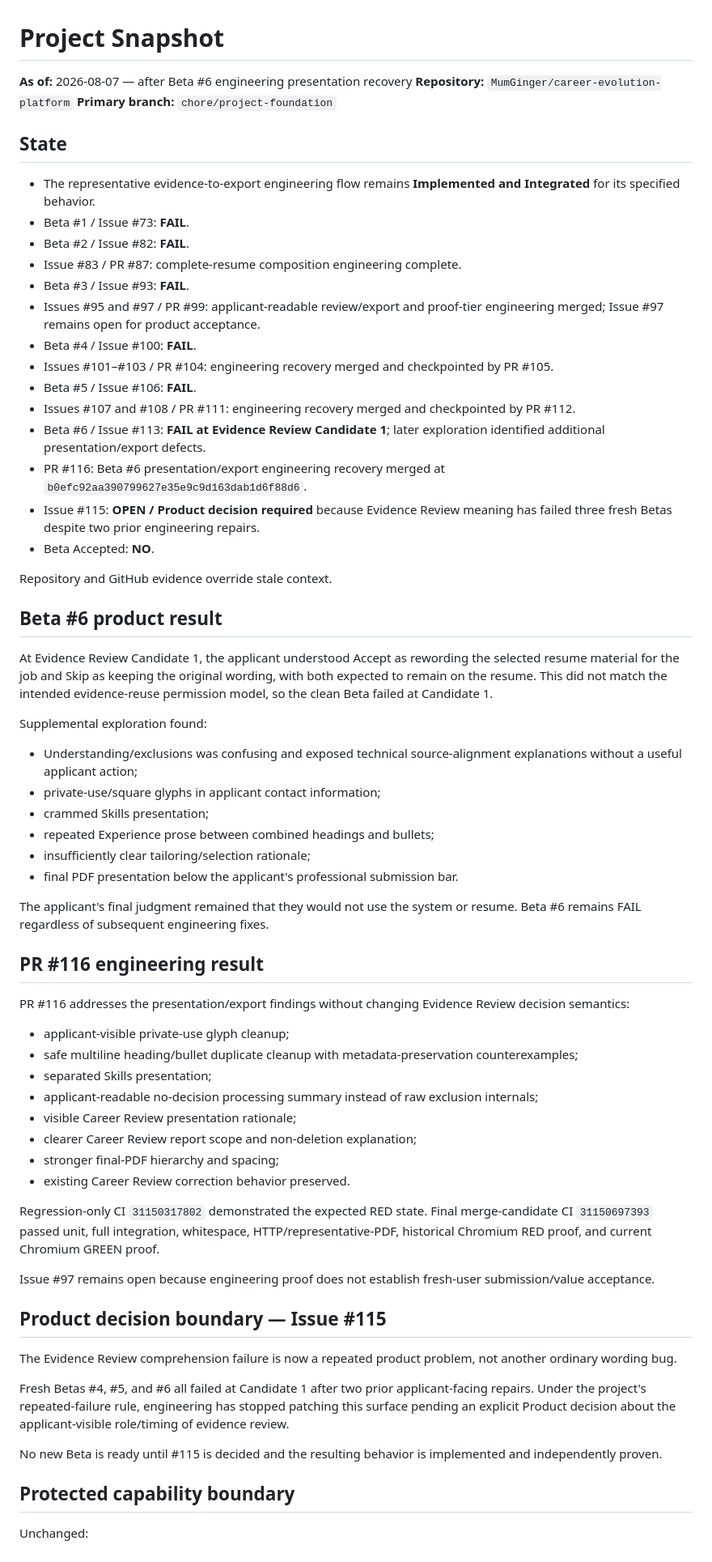
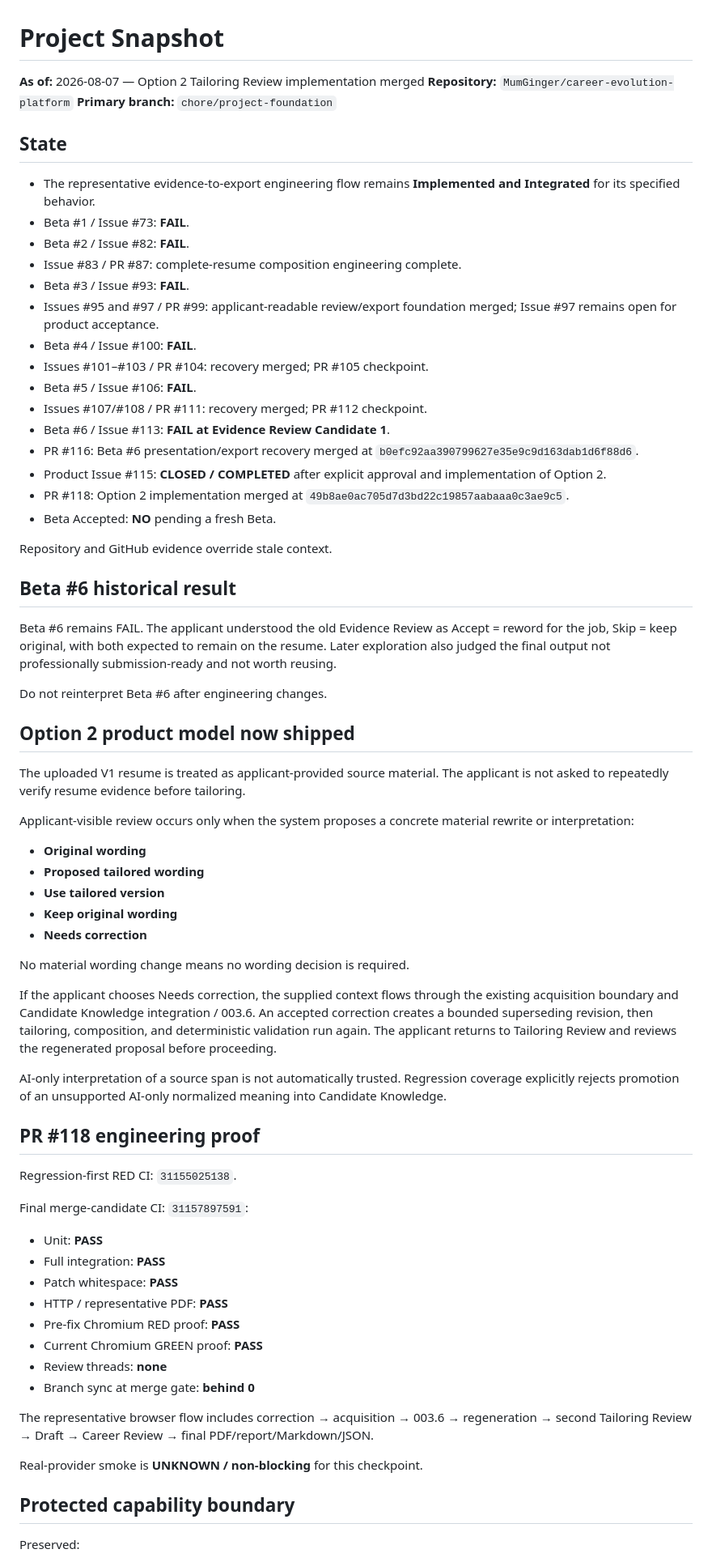
Before and after one commit to MumGinger/career-evolution-platform, a Markdown page: docs/context/project-snapshot.md, the part around one of its changes. Shown at 81% size. Rendered like a GitHub page.

Commit message:
Checkpoint Option 2 project snapshot

```diff
--- a/docs/context/project-snapshot.md
+++ b/docs/context/project-snapshot.md
@@ -1,6 +1,6 @@
 # Project Snapshot
 
-**As of:** 2026-08-07 — after Beta #6 engineering presentation recovery
+**As of:** 2026-08-07 — Option 2 Tailoring Review implementation merged
 **Repository:** `MumGinger/career-evolution-platform`
 **Primary branch:** `chore/project-foundation`
 
@@ -11,59 +11,63 @@
 - Beta #2 / Issue #82: **FAIL**.
 - Issue #83 / PR #87: complete-resume composition engineering complete.
 - Beta #3 / Issue #93: **FAIL**.
-- Issues #95 and #97 / PR #99: applicant-readable review/export and proof-tier engineering merged; Issue #97 remains open for product acceptance.
+- Issues #95 and #97 / PR #99: applicant-readable review/export foundation merged; Issue #97 remains open for product acceptance.
 - Beta #4 / Issue #100: **FAIL**.
-- Issues #101–#103 / PR #104: engineering recovery merged and checkpointed by PR #105.
+- Issues #101–#103 / PR #104: recovery merged; PR #105 checkpoint.
 - Beta #5 / Issue #106: **FAIL**.
-- Issues #107 and #108 / PR #111: engineering recovery merged and checkpointed by PR #112.
-- Beta #6 / Issue #113: **FAIL at Evidence Review Candidate 1**; later exploration identified additional presentation/export defects.
-- PR #116: Beta #6 presentation/export engineering recovery merged at `b0efc92aa390799627e35e9c9d163dab1d6f88d6`.
-- Issue #115: **OPEN / Product decision required** because Evidence Review meaning has failed three fresh Betas despite two prior engineering repairs.
-- Beta Accepted: **NO**.
+- Issues #107/#108 / PR #111: recovery merged; PR #112 checkpoint.
+- Beta #6 / Issue #113: **FAIL at Evidence Review Candidate 1**.
+- PR #116: Beta #6 presentation/export recovery merged at `b0efc92aa390799627e35e9c9d163dab1d6f88d6`.
+- Product Issue #115: **CLOSED / COMPLETED** after explicit approval and implementation of Option 2.
+- PR #118: Option 2 implementation merged at `49b8ae0ac705d7d3bd22c19857aabaaa0c3ae9c5`.
+- Beta Accepted: **NO** pending a fresh Beta.
 
 Repository and GitHub evidence override stale context.
 
-## Beta #6 product result
+## Beta #6 historical result
 
-At Evidence Review Candidate 1, the applicant understood Accept as rewording the selected resume material for the job and Skip as keeping the original wording, with both expected to remain on the resume. This did not match the intended evidence-reuse permission model, so the clean Beta failed at Candidate 1.
+Beta #6 remains FAIL. The applicant understood the old Evidence Review as Accept = reword for the job, Skip = keep original, with both expected to remain on the resume. Later exploration also judged the final output not professionally submission-ready and not worth reusing.
 
-Supplemental exploration found:
+Do not reinterpret Beta #6 after engineering changes.
 
-- Understanding/exclusions was confusing and exposed technical source-alignment explanations without a useful applicant action;
-- private-use/square glyphs in applicant contact information;
-- crammed Skills presentation;
-- repeated Experience prose between combined headings and bullets;
-- insufficiently clear tailoring/selection rationale;
-- final PDF presentation below the applicant's professional submission bar.
+## Option 2 product model now shipped
 
-The applicant's final judgment remained that they would not use the system or resume. Beta #6 remains FAIL regardless of subsequent engineering fixes.
+The uploaded V1 resume is treated as applicant-provided source material. The applicant is not asked to repeatedly verify resume evidence before tailoring.
 
-## PR #116 engineering result
+Applicant-visible review occurs only when the system proposes a concrete material rewrite or interpretation:
 
-PR #116 addresses the presentation/export findings without changing Evidence Review decision semantics:
+- **Original wording**
+- **Proposed tailored wording**
+- **Use tailored version**
+- **Keep original wording**
+- **Needs correction**
 
-- applicant-visible private-use glyph cleanup;
-- safe multiline heading/bullet duplicate cleanup with metadata-preservation counterexamples;
-- separated Skills presentation;
-- applicant-readable no-decision processing summary instead of raw exclusion internals;
-- visible Career Review presentation rationale;
-- clearer Career Review report scope and non-deletion explanation;
-- stronger final-PDF hierarchy and spacing;
-- existing Career Review correction behavior preserved.
+No material wording change means no wording decision is required.
 
-Regression-only CI `31150317802` demonstrated the expected RED state. Final merge-candidate CI `31150697393` passed unit, full integration, whitespace, HTTP/representative-PDF, historical Chromium RED proof, and current Chromium GREEN proof.
+If the applicant chooses Needs correction, the supplied context flows through the existing acquisition boundary and Candidate Knowledge integration / 003.6. An accepted correction creates a bounded superseding revision, then tailoring, composition, and deterministic validation run again. The applicant returns to Tailoring Review and reviews the regenerated proposal before proceeding.
 
-Issue #97 remains open because engineering proof does not establish fresh-user submission/value acceptance.
+AI-only interpretation of a source span is not automatically trusted. Regression coverage explicitly rejects promotion of an unsupported AI-only normalized meaning into Candidate Knowledge.
 
-## Product decision boundary — Issue #115
+## PR #118 engineering proof
 
-The Evidence Review comprehension failure is now a repeated product problem, not another ordinary wording bug.
+Regression-first RED CI: `31155025138`.
 
-Fresh Betas #4, #5, and #6 all failed at Candidate 1 after two prior applicant-facing repairs. Under the project's repeated-failure rule, engineering has stopped patching this surface pending an explicit Product decision about the applicant-visible role/timing of evidence review.
+Final merge-candidate CI: `31157897591`:
 
-No new Beta is ready until #115 is decided and the resulting behavior is implemented and independently proven.
+- Unit: **PASS**
+- Full integration: **PASS**
+- Patch whitespace: **PASS**
+- HTTP / representative PDF: **PASS**
+- Pre-fix Chromium RED proof: **PASS**
+- Current Chromium GREEN proof: **PASS**
+- Review threads: **none**
+- Branch sync at merge gate: **behind 0**
+
+The representative browser flow includes correction → acquisition → 003.6 → regeneration → second Tailoring Review → Draft → Career Review → final PDF/report/Markdown/JSON.
+
+Real-provider smoke is **UNKNOWN / non-blocking** for this checkpoint.
 
 ## Protected capability boundary
 
-Unchanged:
+Preserved:
 
```
Also changed, not shown: other parts of docs/context/project-snapshot.md (+11 -9 lines).
